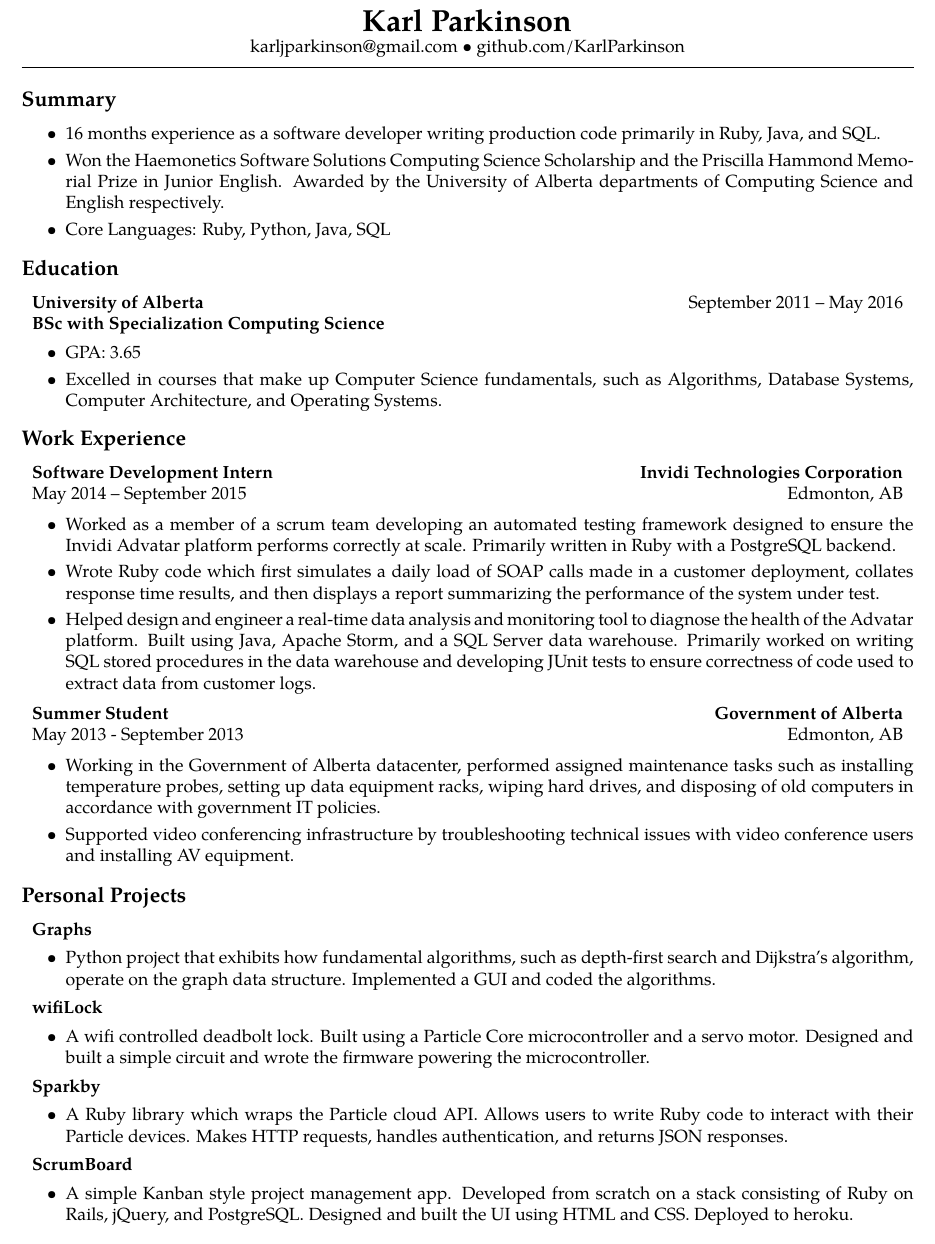
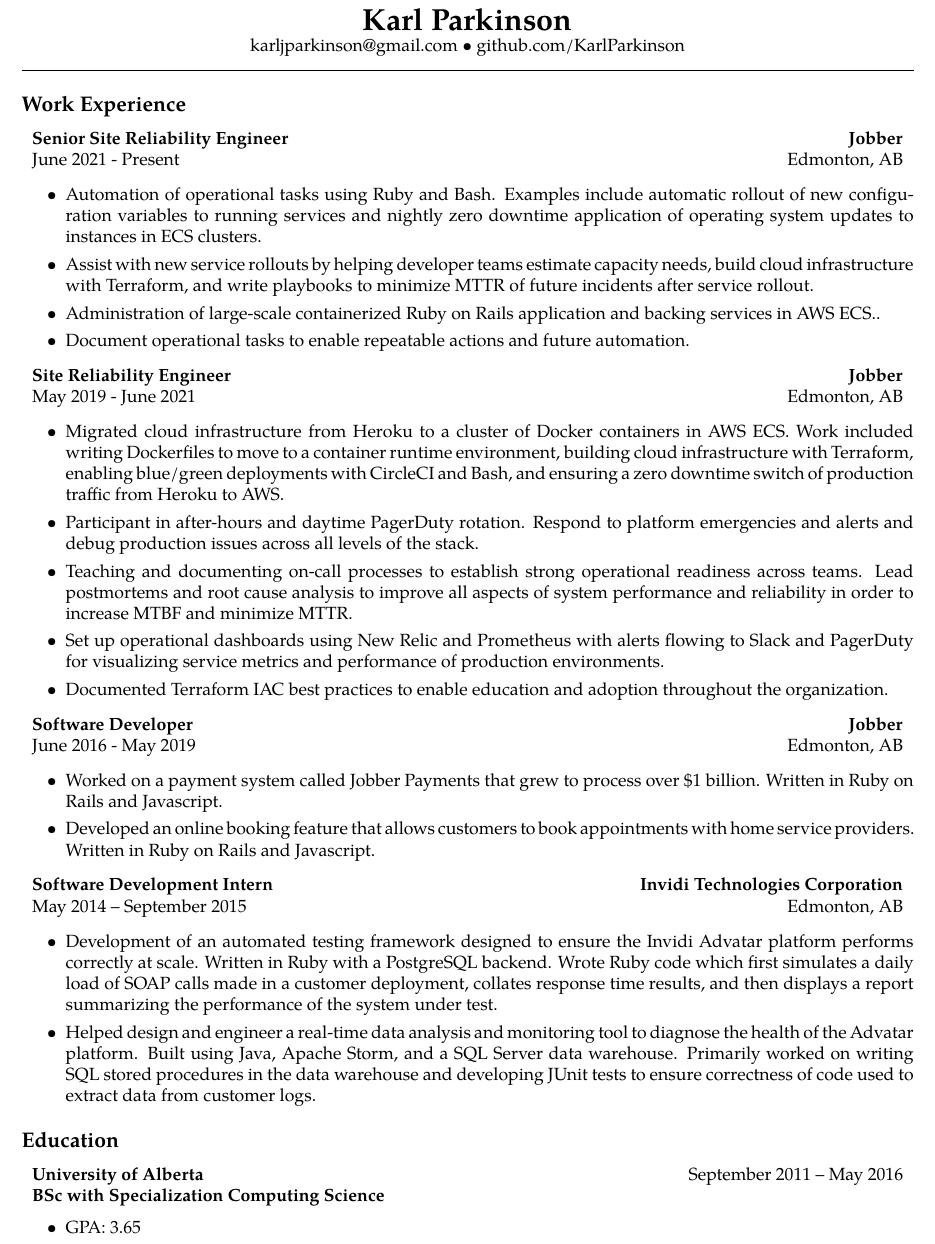
Before and after one commit to KarlParkinson/Resume, a LaTeX CV (resume.tex): part of the page, cut so that both start at the same text. Compiled offline with pdfLaTeX.

Commit message:
add Jobber experience, remove old sections

```diff
--- a/resume.tex
+++ b/resume.tex
@@ -47,17 +47,76 @@
 
 \hrule
 
-% Rename section to something like "Development Experience" or "Technical Experience" or something
-\subsection*{Summary}
-	\begin{itemize}
+\subsection*{Work Experience}
+       \headerrow
+       	        {\textbf{Senior Site Reliability Engineer}}
+	        {\textbf{Jobber}}
+	\headerrow
+		{June 2021 - Present}
+		{Edmonton, AB}
+
+       \begin{itemize}
           \itemsep0em
-            \item 16 months experience as a software developer writing production code primarily in Ruby, Java, and SQL.
+                \item Automation of operational tasks using Ruby and Bash. Examples include automatic rollout of new configuration variables to running services and nightly zero downtime application of operating system updates to instances in ECS clusters.
+                \item Assist with new service rollouts by helping developer teams estimate capacity needs, build cloud infrastructure with Terraform, and write playbooks to minimize MTTR of future incidents after service rollout.
+                \item Administration of large-scale containerized Ruby on Rails application and backing services in AWS ECS..
+                \item Document operational tasks to enable repeatable actions and future automation.
+        \end{itemize}
+       \headerrow
+       	        {\textbf{Site Reliability Engineer}}
+	        {\textbf{Jobber}}
+	\headerrow
+		{May 2019 - June 2021}
+		{Edmonton, AB}
+
+       \begin{itemize}
+          \itemsep0em
+                \item Migrated cloud infrastructure from Heroku to a cluster of Docker containers in AWS ECS. Work included writing Dockerfiles to move to a container runtime environment, building cloud infrastructure with Terraform, enabling blue/green deployments with CircleCI and Bash, and ensuring a zero downtime switch of production traffic from Heroku to AWS.
+                \item Participant in after-hours and daytime PagerDuty rotation. Respond to platform emergencies and alerts and debug production issues across all levels of the stack.
+                \item Teaching and documenting on-call processes to establish strong operational readiness across teams. Lead postmortems and root cause analysis to improve all aspects of system performance and reliability in order to increase MTBF and minimize MTTR.
+                \item Set up operational dashboards using New Relic and Prometheus with alerts flowing to Slack and PagerDuty for visualizing service metrics and performance of production environments.
+                \item Documented Terraform IAC best practices to enable education and adoption throughout the organization.
+        \end{itemize}
+       \headerrow
+       	        {\textbf{Software Developer}}
+	        {\textbf{Jobber}}
+	\headerrow
+		{June 2016 - May 2019}
+		{Edmonton, AB}
+
+       \begin{itemize}
+          \itemsep0em
+                \item Worked on a payment system called Jobber Payments that grew to process over \$1 billion. Written in Ruby on Rails and Javascript.
+                \item Developed an online booking feature that allows customers to book appointments with home service providers. Written in Ruby on Rails and Javascript.
+                %\item Responsible for all areas of feature development including working with designers to implement user interfaces, developing backend code, creating  automated tests, writing documentation, and maintaining and upgrading features after release.
+        \end{itemize}
+       \headerrow
+		%{\textbf{Invidi Technologies Corporation}}
+                {\textbf{Software Development Intern}}
+		{\textbf{Invidi Technologies Corporation}}
+       \headerrow
+		%{\emph{Associate Developer}}
+		{May 2014 -- September 2015 }
+                {Edmonton, AB}
+
+       \begin{itemize}
+          \itemsep0em
+                \item Development of an automated testing framework designed to ensure the Invidi Advatar platform performs correctly at scale. Written in Ruby with a PostgreSQL backend. Wrote Ruby code which first simulates a daily load of SOAP calls made in a customer deployment, collates response time results, and then displays a report summarizing the performance of the system under test.
 %\vspace{-0.3em}
-	    \item Won the Haemonetics Software Solutions Computing Science Scholarship and the Priscilla Hammond Memorial Prize in Junior English. Awarded by the University of Alberta departments of Computing Science and English respectively.
+   %             \item Wrote Ruby code which first simulates a daily load of SOAP calls made in a customer deployment, collates response time results, and then displays a report summarizing the performance of the system under test.
 %\vspace{-0.3em}
-            \item Core Languages: Ruby, Python, Java, SQL
-	\end{itemize}
+                \item Helped design and engineer a real-time data analysis and monitoring tool to diagnose the health of the Advatar platform. Built  using Java, Apache Storm, and a SQL Server data warehouse. Primarily worked on writing SQL stored procedures in the data warehouse and developing JUnit tests to ensure correctness of code used to extract data from customer logs.
+        \end{itemize}
+%\vspace{-0.4em}
+%\vspace{-0.4em}
+%\vspace{-0.4em}
+%	\headerrow
+%		{}
+%		{}
 \vspace{-1em}
+%\vspace{-0.39em}
+%\vspace{-1em}
+%\subsection*{Open Source Projects}
 %\vspace{-0.4em}
 %\vspace{-1em}
 \subsection*{Education}
@@ -71,90 +130,8 @@
           \itemsep0em
           \item GPA: 3.65
 %            \vspace{-0.3em}
-          \item Excelled in courses that make up Computer Science fundamentals, such as Algorithms, Database Systems, Computer Architecture, and Operating Systems.
 	\end{itemize}
 \vspace{-1em}
-%\vspace{-0.39em}
-%\vspace{-2.0em}
-\subsection*{Work Experience}
-       \headerrow
-		%{\textbf{Invidi Technologies Corporation}}
-                {\textbf{Software Development Intern}}
-		{\textbf{Invidi Technologies Corporation}}
-       \headerrow
-		%{\emph{Associate Developer}}
-		{May 2014 -- September 2015 }
-                {Edmonton, AB}
-
-       \begin{itemize}
-          \itemsep0em
-                \item Worked as a member of a scrum team developing an automated testing framework designed to ensure the Invidi Advatar platform performs correctly at scale. Primarily written in Ruby with a PostgreSQL backend. %Wrote Ruby code which first simulates a daily load of SOAP calls made in a customer deployment, collates response time results, and then displays a report summarizing the performance of the system under test.
-%\vspace{-0.3em}
-                \item Wrote Ruby code which first simulates a daily load of SOAP calls made in a customer deployment, collates response time results, and then displays a report summarizing the performance of the system under test.
-%\vspace{-0.3em}
-                \item Helped design and engineer a real-time data analysis and monitoring tool to diagnose the health of the Advatar platform. Built  using Java, Apache Storm, and a SQL Server data warehouse. Primarily worked on writing SQL stored procedures in the data warehouse and developing JUnit tests to ensure correctness of code used to extract data from customer logs.
-        \end{itemize}
-%\vspace{-0.4em}
-%\vspace{-0.4em}
-%\vspace{-0.4em}
-%	\headerrow
-%		{}
-%		{}
-	\headerrow
-                {\textbf{Summer Student}}
-		{\textbf{Government of Alberta}}
-		%{\textbf{Edmonton, AB}}
-	\headerrow
-		{May 2013 - September 2013}
-		{Edmonton, AB}
-
-	\begin{itemize}
-          \itemsep0em
-                \item  Working in the Government of Alberta datacenter, performed assigned maintenance tasks such as installing temperature probes, setting up data equipment racks, wiping hard drives, and disposing of old computers in accordance with government IT policies.
-%\vspace{-0.3em}
-%		\item Completed assigned work on a variety of maintenance projects, such as installing temperature probes and setting up server racks, which ensured that the Government of Alberta data center remained operational and secure.
-                \item Supported video conferencing infrastructure by troubleshooting technical issues with video conference users and installing AV equipment.
-	\end{itemize}
-\vspace{-1em}
-%\vspace{-0.39em}
-%\vspace{-1em}
-%\subsection*{Open Source Projects}
-\subsection*{Personal Projects}
-        \headerrow
-               {\textbf{Graphs}}
-
-         \begin{itemize}
-          \itemsep0em
-                \item Python project that exhibits how fundamental algorithms, such as depth-first search and Dijkstra's algorithm, operate on the graph data structure. Implemented a GUI and coded the algorithms.
-%                \item Python project that demonstrates Graph algorithms and properties. Graphically exhibits how fundamental algorithms, such as depth-first search and Dijkstra's algorithm, operate on the Graph data structure. Also shows the user various properties of a Graph, such as the order and degree sequence.
-        \end{itemize}
-%comment
-        \headerrow
-               {\textbf{wifiLock}}
-
-        \begin{itemize}
-%\vspace{-0.3em)
-          \itemsep0em
-                \item A wifi controlled deadbolt lock. Built using a Particle Core microcontroller and a servo motor. Designed and built a simple circuit and wrote the firmware powering the microcontroller.
-        \end{itemize}
-%comment
-        \headerrow
-               {\textbf{Sparkby}}
-
-        \begin{itemize}
-%\vspace{-0.3em)
-          \itemsep0em
-                \item A Ruby library which wraps the Particle cloud API. Allows users to write Ruby code to interact with their Particle devices. Makes HTTP requests, handles authentication, and returns JSON responses.
-        \end{itemize}
-%comment
-         \headerrow
-               {\textbf{ScrumBoard}}
-
-        \begin{itemize}
-%\vspace{-0.3em)
-          \itemsep0em
-                \item A simple Kanban style project management app. Developed from scratch on a stack consisting of Ruby on Rails, jQuery, and PostgreSQL. Designed and built the UI using HTML and CSS. Deployed to heroku.
-        \end{itemize}
 %comment
 \vspace{-0.45em}
 %\vspace{-0.39em}
```
Also changed, not shown: resume.pdf.
